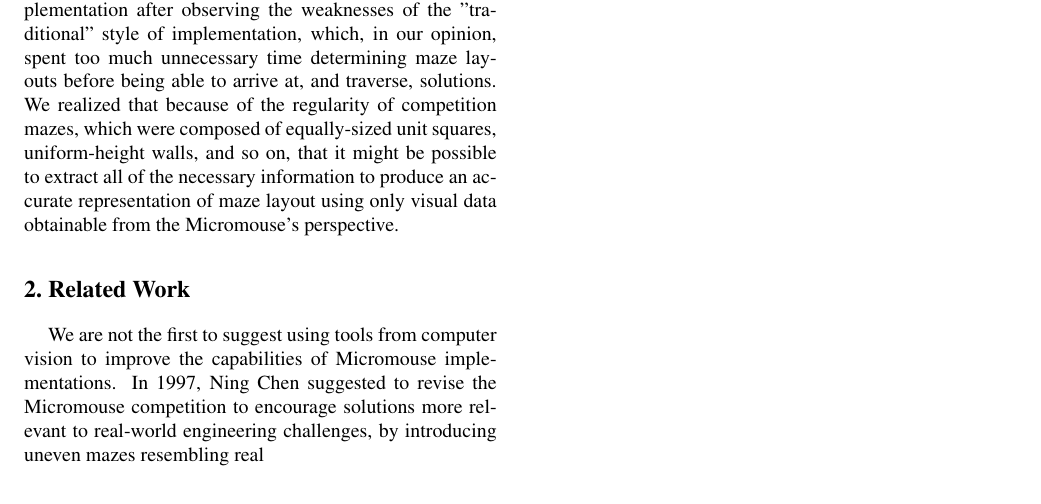
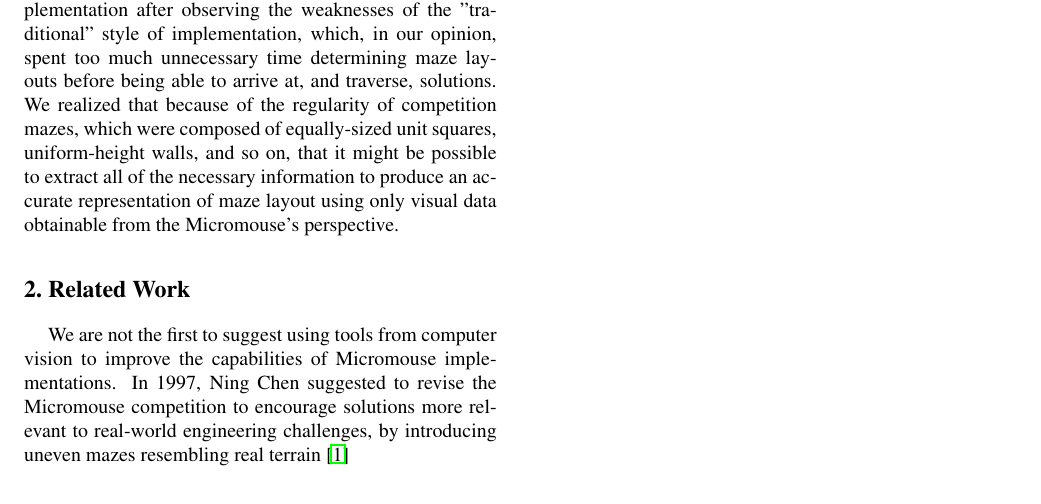
Before and after one commit to mackorone/mousee, a LaTeX paper (final/cvpr2014AuthorKit/latex/report.tex): part of page 2 of 2, cut so that both start at the same text. Compiled offline with pdfLaTeX.

Commit message:
More up-to-date version of report than last commit
I left out some important things on the last commit, so here they are

```diff
--- a/final/cvpr2014AuthorKit/latex/report.tex
+++ b/final/cvpr2014AuthorKit/latex/report.tex
@@ -135,15 +136,19 @@ Micromouse's perspective.
 \section{Related Work}
 \label{sec:relatedwork}
 We are not the first to suggest using tools from computer vision to improve the capabilities of Micromouse
-implementations.  In 1997, Ning Chen suggested to revise the Micromouse competition to encourage solutions more relevant to real-world engineering challenges, by introducing uneven mazes resembling real
-
+implementations.  In 1997, Ning Chen suggested to revise the Micromouse competition to encourage solutions more relevant
+to real-world engineering challenges, by introducing uneven mazes resembling real terrain \cite{Chen1997}
 
 \section{Algorithm}
 \label{sec:algorithm}
+
+
 \section{Results}
 \label{sec:results}
+
 \section{Discussion}
 \label{sec:discussion}
+
 {\small
 \bibliographystyle{ieee}
 \bibliography{references}
```
Also changed, not shown: final/cvpr2014AuthorKit/latex/report.bbl, final/cvpr2014AuthorKit/latex/report.pdf, final/cvpr2014AuthorKit/latex/report.tex (3 more changed lines), 4 other files.
